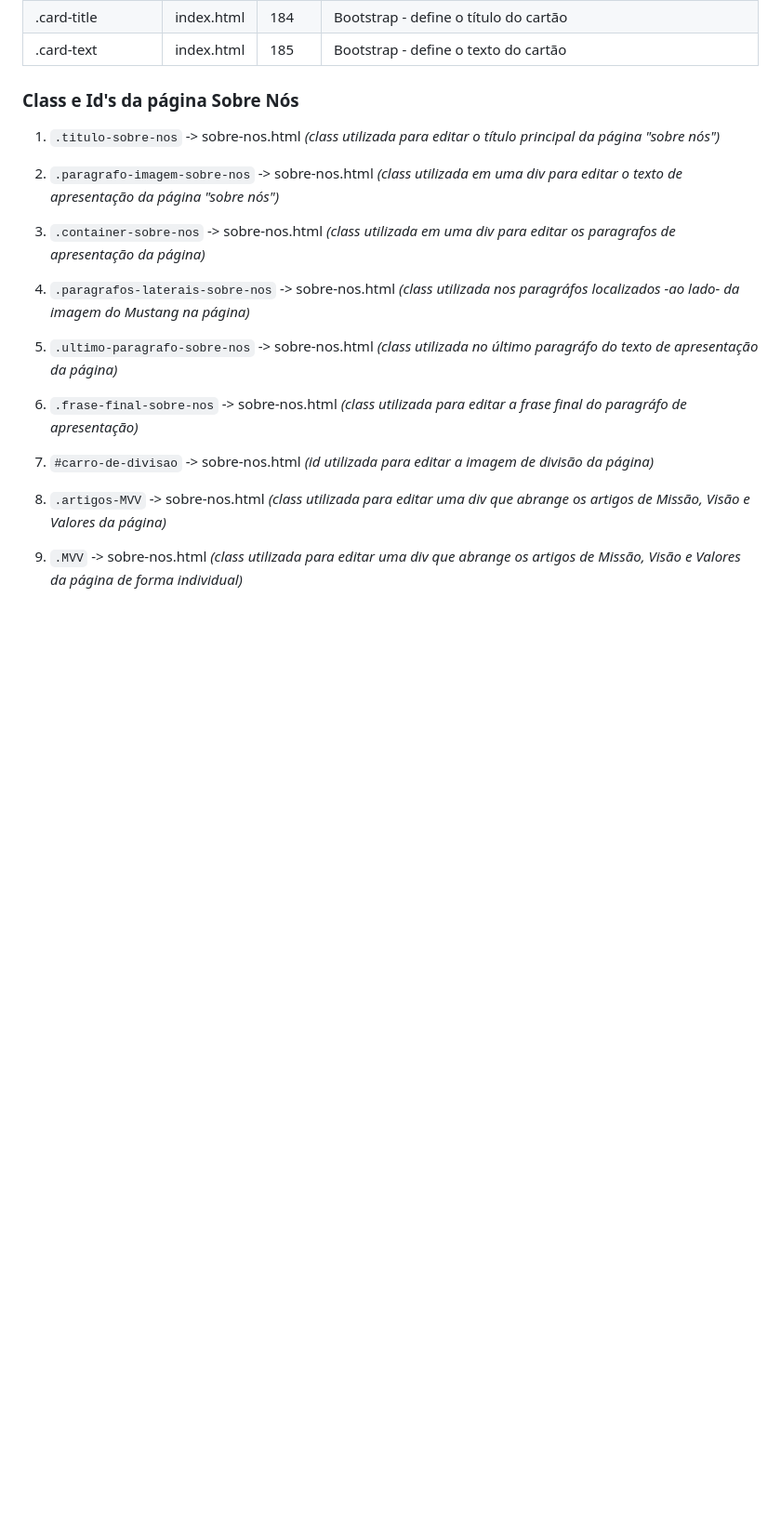
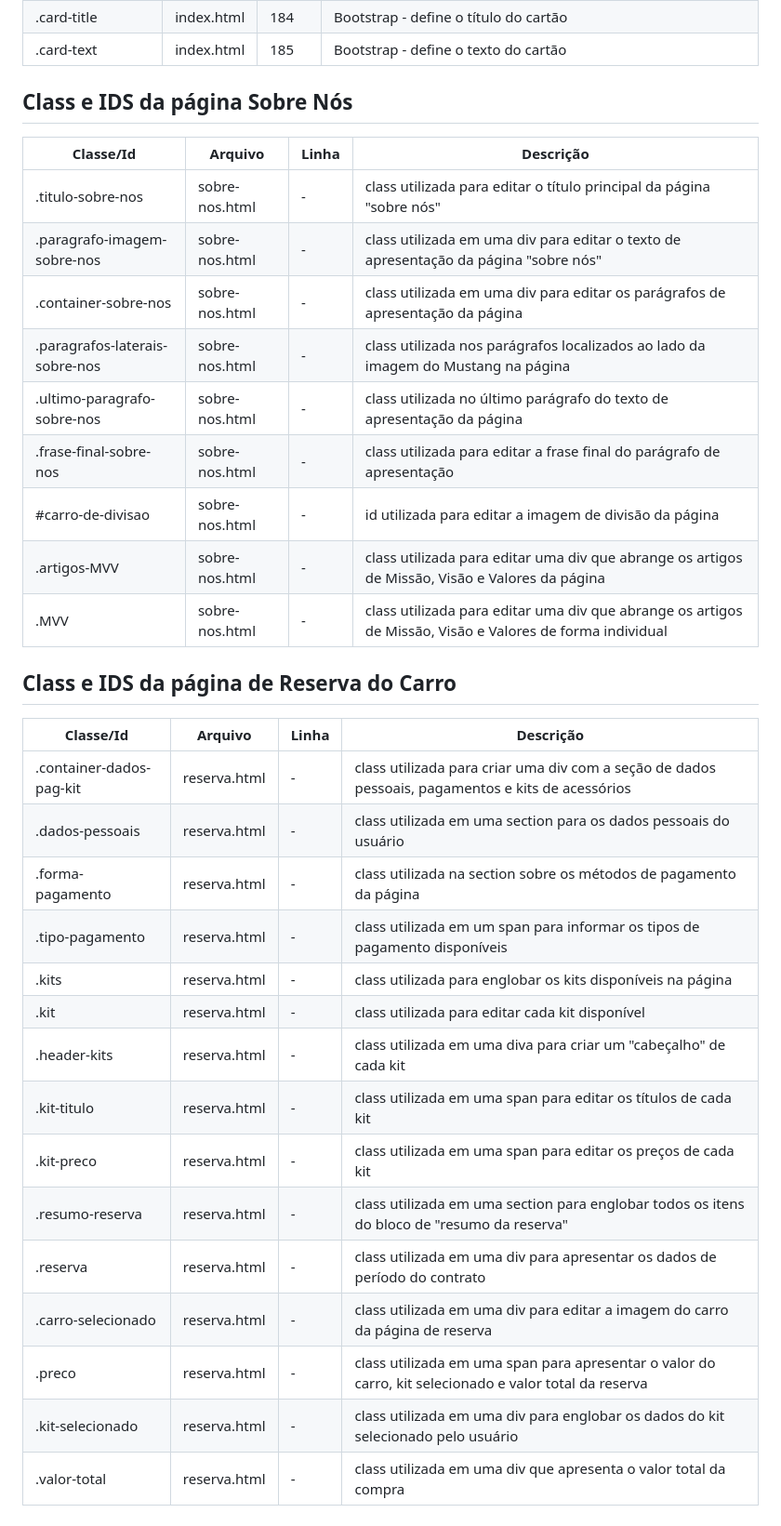
Before and after one commit to 2024-1S-SENAI-SP-FE/peteca-projeto-final, a Markdown page: documentação/id&class.md, the part around the change. Shown at 93% size. Drawn GitHub-style; blank space fills up the shorter version.

Commit message:
docs: Adicionando a tabela de classes/ids utilizadas na página sobre nós e na página de reservas

```diff
--- a/documentação/id&class.md
+++ b/documentação/id&class.md
@@ -27,22 +27,39 @@ O objetivo desse arquivo é criar uma documentação de todas as IDs e Class usa
 | .card-body | index.html | 183 | Bootstrap - identifica o corpo do cartão e tudo o que deve conter nele |
 | .card-title | index.html | 184 | Bootstrap - define o título do cartão |
 | .card-text | index.html | 185 | Bootstrap - define o texto do cartão |
-### Class e Id's da página Sobre Nós
 
-1. `.titulo-sobre-nos` -> sobre-nos.html *(class utilizada para editar o título principal da página "sobre nós")*
 
-2. `.paragrafo-imagem-sobre-nos` -> sobre-nos.html *(class utilizada em uma div para editar o texto de apresentação da página "sobre nós")*
 
-3. `.container-sobre-nos` -> sobre-nos.html *(class utilizada em uma div para editar os paragrafos de apresentação da página)*
+## Class e IDS da página Sobre Nós
 
-4. `.paragrafos-laterais-sobre-nos` -> sobre-nos.html *(class utilizada nos paragráfos localizados -ao lado- da imagem do Mustang na página)*
+| Classe/Id    | Arquivo     | Linha | Descrição                                                                      |
+|--------------|-------------|-------|--------------------------------------------------------------------------------|
+| .titulo-sobre-nos                | sobre-nos.html   | -     | class utilizada para editar o título principal da página "sobre nós"                           |
+| .paragrafo-imagem-sobre-nos      | sobre-nos.html   | -     | class utilizada em uma div para editar o texto de apresentação da página "sobre nós"           |
+| .container-sobre-nos             | sobre-nos.html   | -     | class utilizada em uma div para editar os parágrafos de apresentação da página                 |
+| .paragrafos-laterais-sobre-nos   | sobre-nos.html   | -     | class utilizada nos parágrafos localizados ao lado da imagem do Mustang na página              |
+| .ultimo-paragrafo-sobre-nos      | sobre-nos.html   | -     | class utilizada no último parágrafo do texto de apresentação da página                         |
+| .frase-final-sobre-nos           | sobre-nos.html   | -     | class utilizada para editar a frase final do parágrafo de apresentação                         |
+| #carro-de-divisao                | sobre-nos.html   | -     | id utilizada para editar a imagem de divisão da página                                         |
+| .artigos-MVV                     | sobre-nos.html   | -     | class utilizada para editar uma div que abrange os artigos de Missão, Visão e Valores da página|
+| .MVV                             | sobre-nos.html   | -     | class utilizada para editar uma div que abrange os artigos de Missão, Visão e Valores de forma individual |
 
-5. `.ultimo-paragrafo-sobre-nos` -> sobre-nos.html *(class utilizada no último paragráfo do texto de apresentação da página)*
+## Class e IDS da página de Reserva do Carro
 
-6. `.frase-final-sobre-nos` -> sobre-nos.html *(class utilizada para editar a frase final do paragráfo de apresentação)*
-
-7. `#carro-de-divisao` -> sobre-nos.html *(id utilizada para editar a imagem de divisão da página)*
-
-8. `.artigos-MVV` -> sobre-nos.html *(class utilizada para editar uma div que abrange os artigos de  Missão, Visão e Valores da página)*
-
-9. `.MVV` -> sobre-nos.html *(class utilizada para editar uma div que abrange os artigos de  Missão, Visão e Valores da página de forma individual)*
+| Classe/Id    | Arquivo     | Linha | Descrição                                                                      |
+|--------------|-------------|-------|--------------------------------------------------------------------------------|
+| .container-dados-pag-kit | reserva.html   | -     | class utilizada para criar uma div com a seção de dados pessoais, pagamentos e kits de acessórios |
+| .dados-pessoais | reserva.html   | -     | class utilizada em uma section para os dados pessoais do usuário |
+| .forma-pagamento | reserva.html   | -     | class utilizada na section sobre os métodos de pagamento da página|
+| .tipo-pagamento | reserva.html   | -     | class utilizada em um span para informar os tipos de pagamento disponíveis |
+| .kits | reserva.html   | -     | class utilizada para englobar os kits disponíveis na página |
+| .kit | reserva.html   | -     | class utilizada para editar cada kit disponível |
+| .header-kits | reserva.html   | -     | class utilizada em uma diva para criar um "cabeçalho" de cada kit |
+| .kit-titulo | reserva.html   | -     | class utilizada em uma span para editar os títulos de cada kit |
+| .kit-preco | reserva.html   | -     | class utilizada em uma span para editar os preços de cada kit |
+| .resumo-reserva | reserva.html   | -     | class utilizada  em uma section para englobar todos os itens do bloco de "resumo da reserva" |
+| .reserva | reserva.html   | -     | class utilizada em uma div para apresentar os dados de período do contrato |
+| .carro-selecionado | reserva.html   | -     | class utilizada em uma div para editar a imagem do carro da página de reserva |
+| .preco | reserva.html   | -     | class utilizada em uma span para apresentar o valor do carro, kit selecionado e valor total da reserva |
+| .kit-selecionado | reserva.html   | -     | class utilizada em uma div para englobar os dados do kit selecionado pelo usuário |
+| .valor-total | reserva.html   | -     | class utilizada em uma div que apresenta o valor total da compra |
```
